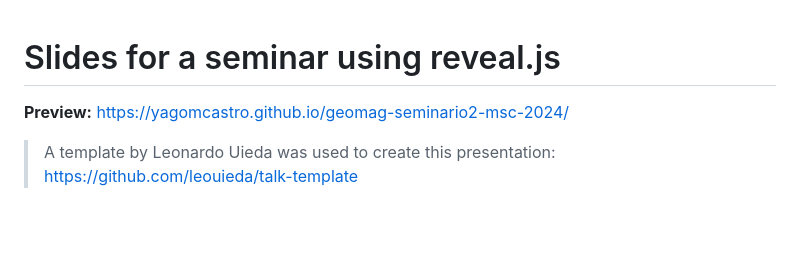
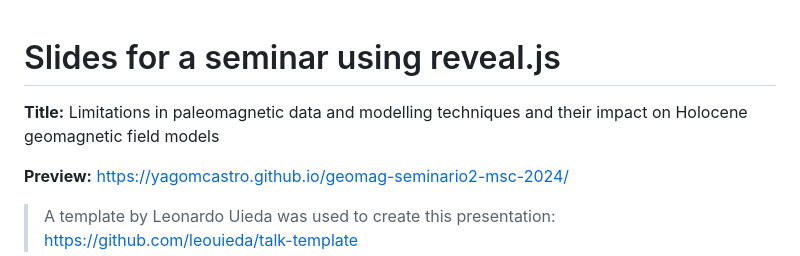
Before and after one commit to YagoMCastro/geomag-seminario2-msc-2024, a Markdown page: README.md, the part around the change. Rendered like a GitHub page; blank space fills up the shorter version.

```diff
--- a/README.md
+++ b/README.md
@@ -1,5 +1,5 @@
 # Slides for a seminar using reveal.js
-
+**Title:** Limitations in paleomagnetic data and modelling techniques and their impact on Holocene geomagnetic field models
 
 **Preview:** https://yagomcastro.github.io/geomag-seminario2-msc-2024/
 
```
